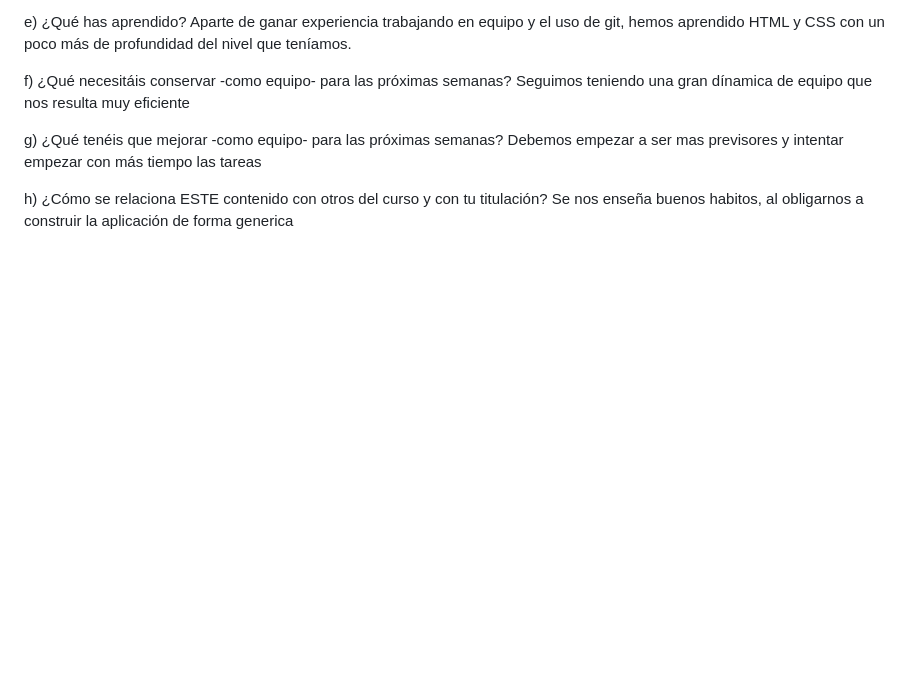
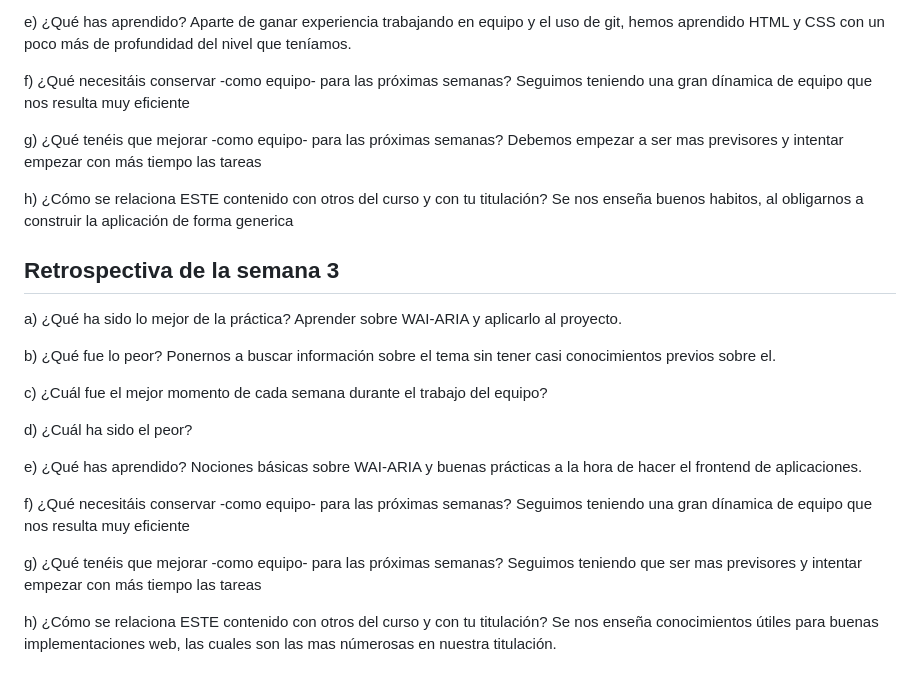
Before and after one commit to daniqss/terceiro, a Markdown page: doc/informe-del-analista.md, the part around the change. GitHub-like rendering; blank space fills up the shorter version.

Commit message:
docs: add analist docs

```diff
--- a/doc/informe-del-analista.md
+++ b/doc/informe-del-analista.md
@@ -114,3 +114,31 @@
   h) ¿Cómo se relaciona ESTE contenido con otros del curso y con tu
      titulación?
      Se nos enseña buenos habitos, al obligarnos a construir la aplicación de forma generica
+
+## Retrospectiva de la semana 3
+
+  a) ¿Qué ha sido lo mejor de la práctica?
+     Aprender sobre WAI-ARIA y aplicarlo al proyecto.
+
+  b) ¿Qué fue lo peor?
+     Ponernos a buscar información sobre el tema sin tener casi conocimientos previos sobre el.
+
+  c) ¿Cuál fue el mejor momento de cada semana durante el trabajo del
+     equipo?
+
+  d) ¿Cuál ha sido el peor?
+
+  e) ¿Qué has aprendido?
+     Nociones básicas sobre WAI-ARIA y buenas prácticas a la hora de hacer el frontend de
+     aplicaciones.
+
+  f) ¿Qué necesitáis conservar -como equipo- para las próximas semanas?
+     Seguimos teniendo una gran dínamica de equipo que nos resulta muy eficiente
+
+  g) ¿Qué tenéis que mejorar -como equipo- para las próximas semanas?
+     Seguimos teniendo que ser mas previsores y intentar empezar con más tiempo las tareas
+
+  h) ¿Cómo se relaciona ESTE contenido con otros del curso y con tu
+     titulación?
+     Se nos enseña conocimientos útiles para buenas implementaciones web, las cuales son las
+     mas númerosas en nuestra titulación.
```
